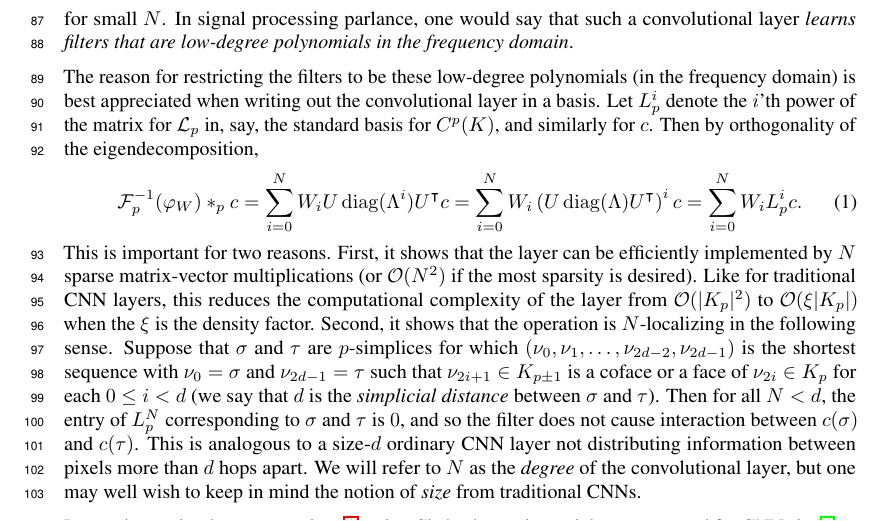
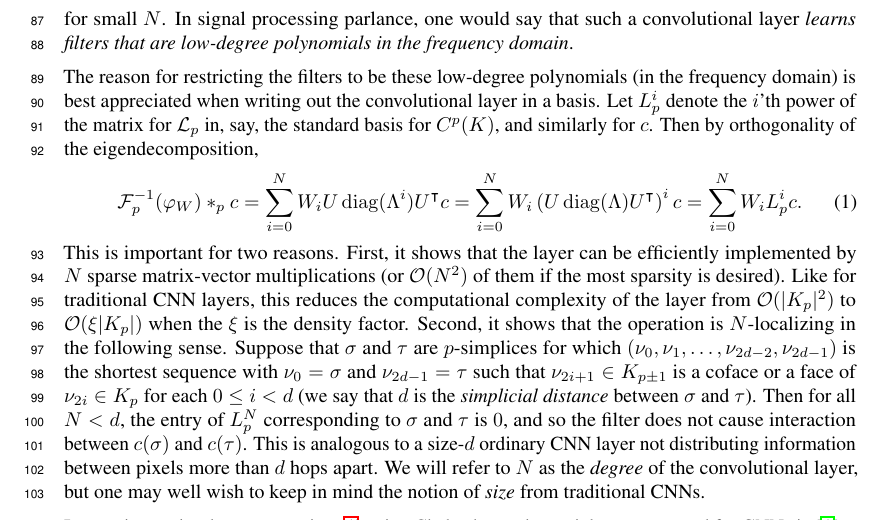
Before and after one commit to stefaniaebli/paper-snn-neurips2020tda, a LaTeX paper (neurips_2020_tda.tex, which reads scnn.tex): part of page 3 of 7, cut so that both start at the same text. Compiled offline with pdfLaTeX.

Commit message:
Added word to avoid confusion.

```diff
--- a/scnn.tex
+++ b/scnn.tex
@@ -29,6 +29,6 @@ The reason for restricting the filters to be these low-degree polynomials (in th
 \begin{equation}
   \mathcal{F}\inv_p(\varphi_W)\ast_p c = \sum_{i=0}^N W_iU\diag(\Lambda^i)U\transpose c = \sum_{i=0}^N W_i\left(U\diag(\Lambda)U\transpose\right)^i c = \sum_{i=0}^NW_iL^i_pc. \label{eq:filter}
 \end{equation}
-This is important for two reasons. First, it shows that the layer can be efficiently implemented by $N$ sparse matrix-vector multiplications (or $\mathcal{O}(N^2)$ if the most sparsity is desired). Like for traditional CNN layers, this reduces the computational complexity of the layer from $\mathcal{O}(\lvert K_p\rvert^2)$ to $\mathcal{O}(\xi\lvert K_p\rvert)$ when the $\xi$ is the density factor. Second, it shows that the operation is $N$-localizing in the following sense. Suppose that $\sigma$ and $\tau$ are $p$-simplices for which $(\nu_0, \nu_1, \dotsc, \nu_{2d-2}, \nu_{2d-1})$ is the shortest sequence with $\nu_0=\sigma$ and $\nu_{2d-1}=\tau$ such that $\nu_{2i+1}\in K_{p\pm 1}$ is a coface or a face of $\nu_{2i}\in K_p$ for each $0\leq i < d$ (we say that $d$ is the \emph{simplicial distance} between $\sigma$ and $\tau$). Then for all $N<d$, the entry of $L_p^N$ corresponding to $\sigma$ and $\tau$ is $0$, and so the filter does not cause interaction between $c(\sigma)$ and $c(\tau)$. This is analogous to a size-$d$ ordinary CNN layer not distributing information between pixels more than $d$ hops apart. We will refer to $N$ as the \emph{degree} of the convolutional layer, but one may well wish to keep in mind the notion of \emph{size} from traditional CNNs.
+This is important for two reasons. First, it shows that the layer can be efficiently implemented by $N$ sparse matrix-vector multiplications (or $\mathcal{O}(N^2)$ of them if the most sparsity is desired). Like for traditional CNN layers, this reduces the computational complexity of the layer from $\mathcal{O}(\lvert K_p\rvert^2)$ to $\mathcal{O}(\xi\lvert K_p\rvert)$ when the $\xi$ is the density factor. Second, it shows that the operation is $N$-localizing in the following sense. Suppose that $\sigma$ and $\tau$ are $p$-simplices for which $(\nu_0, \nu_1, \dotsc, \nu_{2d-2}, \nu_{2d-1})$ is the shortest sequence with $\nu_0=\sigma$ and $\nu_{2d-1}=\tau$ such that $\nu_{2i+1}\in K_{p\pm 1}$ is a coface or a face of $\nu_{2i}\in K_p$ for each $0\leq i < d$ (we say that $d$ is the \emph{simplicial distance} between $\sigma$ and $\tau$). Then for all $N<d$, the entry of $L_p^N$ corresponding to $\sigma$ and $\tau$ is $0$, and so the filter does not cause interaction between $c(\sigma)$ and $c(\tau)$. This is analogous to a size-$d$ ordinary CNN layer not distributing information between pixels more than $d$ hops apart. We will refer to $N$ as the \emph{degree} of the convolutional layer, but one may well wish to keep in mind the notion of \emph{size} from traditional CNNs.
 
 In practice we implement \refeq{filter} using Chebyshev polynomials, as suggested for GNNs in~\cite{defferrard2016convolutional}.
```
